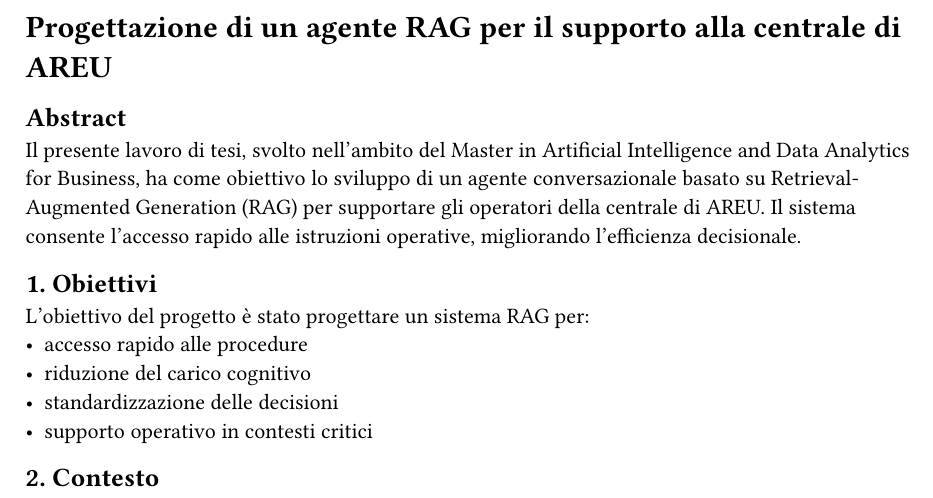
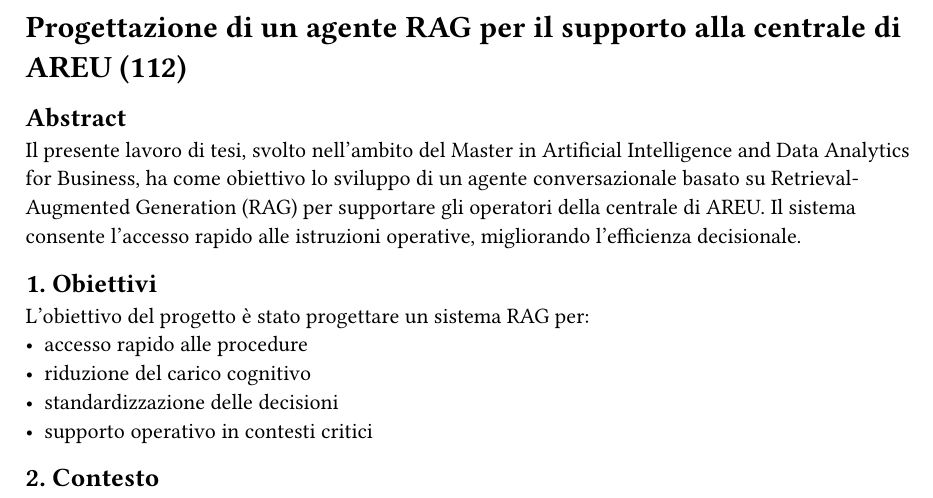
Before and after one commit to AndreaDeTomasi1/thesis, a Typst document (main.typ): part of page 1 of 2, cut so that both start at the same text. Compiled offline with Typst 0.15; a missing font is replaced by an installed copy or a similar font.

Commit message:
modified main

```diff
--- a/main.typ
+++ b/main.typ
@@ -8,7 +8,7 @@
   size: 11pt,
 )
 
-= Progettazione di un agente RAG per il supporto alla centrale di AREU
+= Progettazione di un agente RAG per il supporto alla centrale di AREU (112)
 
 == Abstract
 
```
